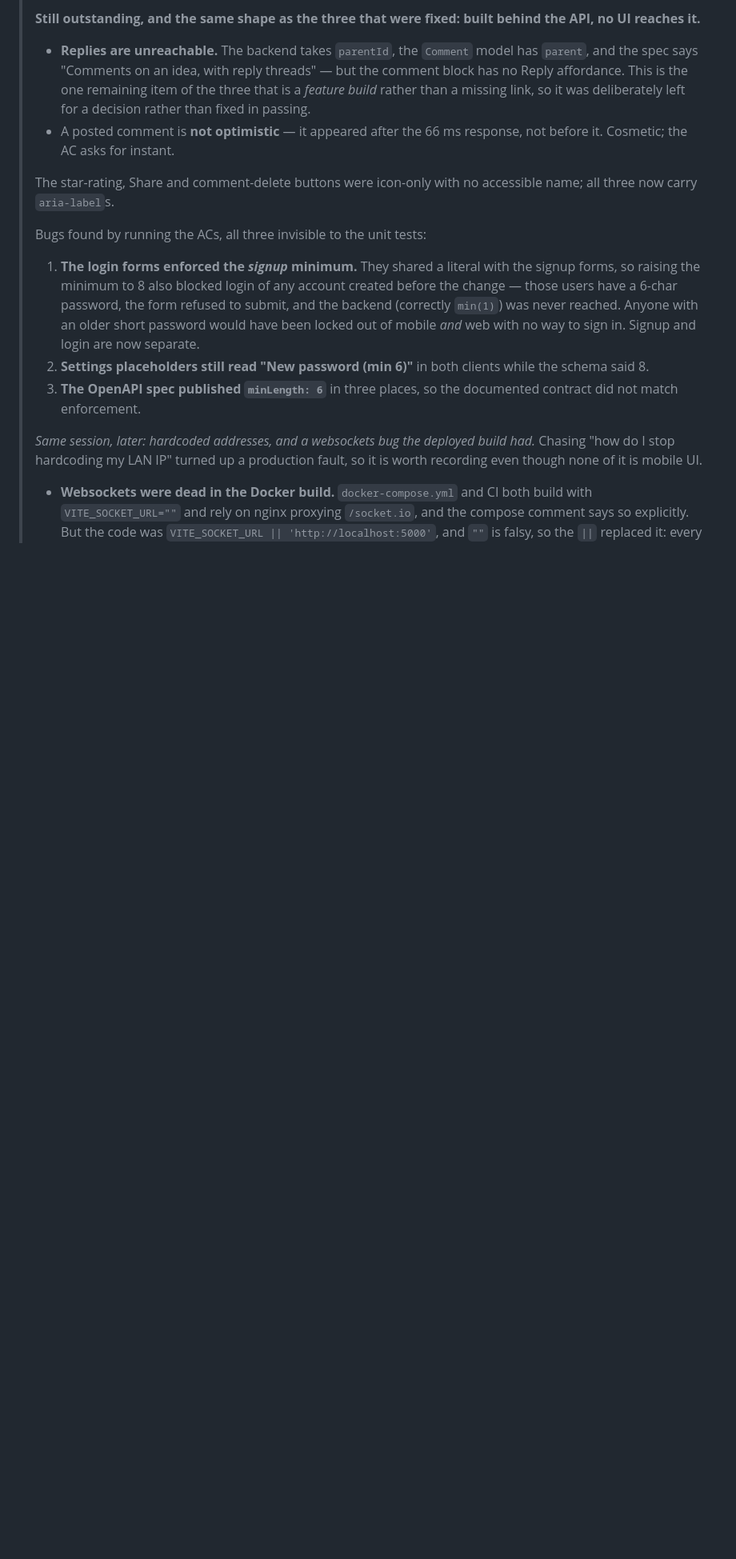
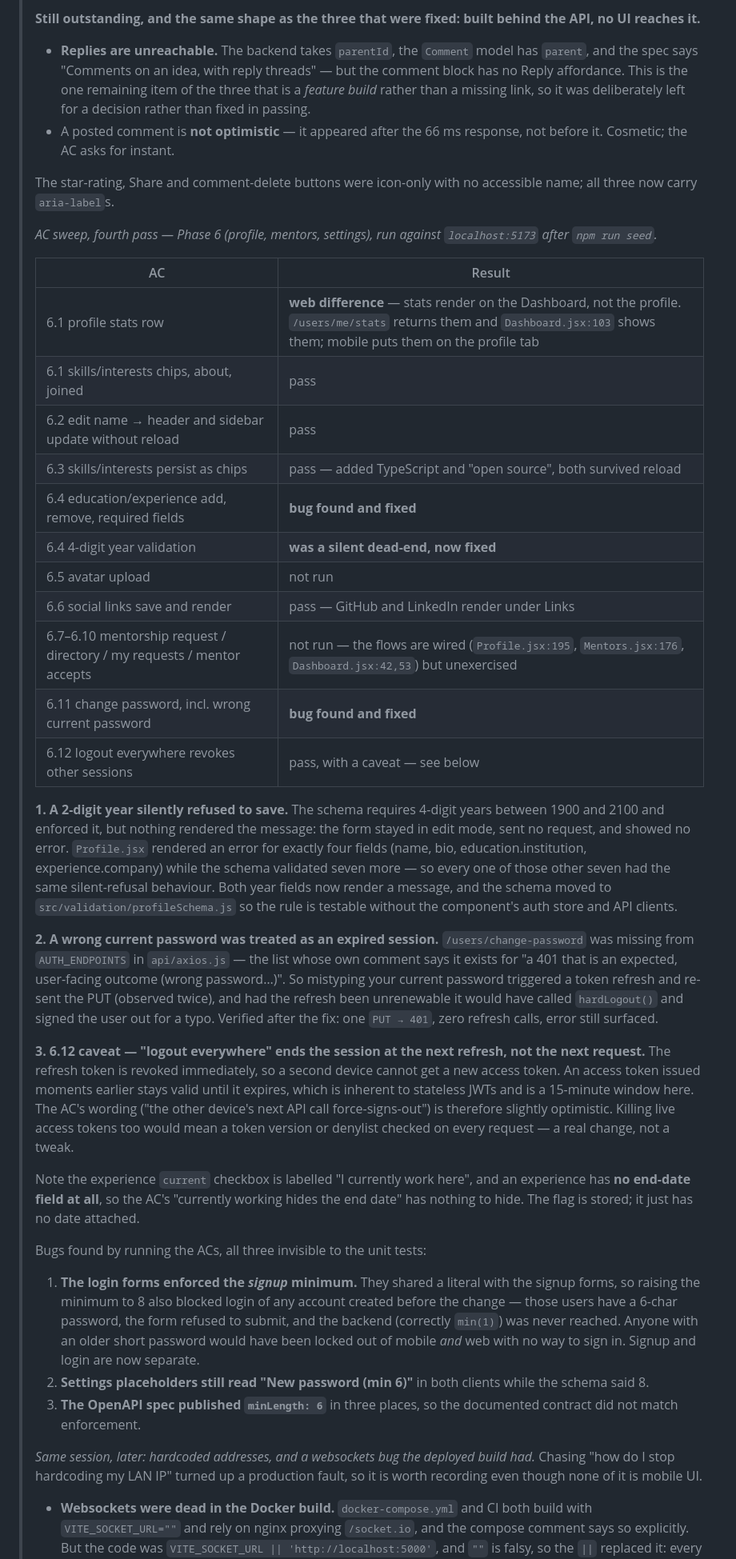
Before and after one commit to vk5686032-sudo/ideaconnect, a Markdown page: docs/mobile/handoff.md, the part around the change. Shown at 80% size. GitHub-like rendering; blank space fills up the shorter version.

Commit message:
docs: record the Phase 6 acceptance-criteria results

```diff
--- a/docs/mobile/handoff.md
+++ b/docs/mobile/handoff.md
@@ -93,6 +93,49 @@ Authoritative plan docs live beside this file ([prd.md](./prd.md), [phases.md](.
 >
 > The star-rating, Share and comment-delete buttons were icon-only with no accessible name; all
 > three now carry `aria-label`s.
+>
+> *AC sweep, fourth pass — Phase 6 (profile, mentors, settings), run against `localhost:5173` after
+> `npm run seed`.*
+>
+> | AC | Result |
+> |---|---|
+> | 6.1 profile stats row | **web difference** — stats render on the Dashboard, not the profile. `/users/me/stats` returns them and `Dashboard.jsx:103` shows them; mobile puts them on the profile tab |
+> | 6.1 skills/interests chips, about, joined | pass |
+> | 6.2 edit name → header and sidebar update without reload | pass |
+> | 6.3 skills/interests persist as chips | pass — added TypeScript and "open source", both survived reload |
+> | 6.4 education/experience add, remove, required fields | **bug found and fixed** |
+> | 6.4 4-digit year validation | **was a silent dead-end, now fixed** |
+> | 6.5 avatar upload | not run |
+> | 6.6 social links save and render | pass — GitHub and LinkedIn render under Links |
+> | 6.7–6.10 mentorship request / directory / my requests / mentor accepts | not run — the flows are wired (`Profile.jsx:195`, `Mentors.jsx:176`, `Dashboard.jsx:42,53`) but unexercised |
+> | 6.11 change password, incl. wrong current password | **bug found and fixed** |
+> | 6.12 logout everywhere revokes other sessions | pass, with a caveat — see below |
+>
+> **1. A 2-digit year silently refused to save.** The schema requires 4-digit years between 1900 and
+> 2100 and enforced it, but nothing rendered the message: the form stayed in edit mode, sent no
+> request, and showed no error. `Profile.jsx` rendered an error for exactly four fields (name, bio,
+> education.institution, experience.company) while the schema validated seven more — so every one
+> of those other seven had the same silent-refusal behaviour. Both year fields now render a
+> message, and the schema moved to `src/validation/profileSchema.js` so the rule is testable
+> without the component's auth store and API clients.
+>
+> **2. A wrong current password was treated as an expired session.** `/users/change-password` was
+> missing from `AUTH_ENDPOINTS` in `api/axios.js` — the list whose own comment says it exists for
+> "a 401 that is an expected, user-facing outcome (wrong password…)". So mistyping your current
+> password triggered a token refresh and re-sent the PUT (observed twice), and had the refresh been
+> unrenewable it would have called `hardLogout()` and signed the user out for a typo. Verified after
+> the fix: one `PUT → 401`, zero refresh calls, error still surfaced.
+>
+> **3. 6.12 caveat — "logout everywhere" ends the session at the next refresh, not the next request.**
+> The refresh token is revoked immediately, so a second device cannot get a new access token. An
+> access token issued moments earlier stays valid until it expires, which is inherent to stateless
+> JWTs and is a 15-minute window here. The AC's wording ("the other device's next API call
+> force-signs-out") is therefore slightly optimistic. Killing live access tokens too would mean a
+> token version or denylist checked on every request — a real change, not a tweak.
+>
+> Note the experience `current` checkbox is labelled "I currently work here", and an experience has
+> **no end-date field at all**, so the AC's "currently working hides the end date" has nothing to
+> hide. The flag is stored; it just has no date attached.
 >
 > Bugs found by running the ACs, all three invisible to the unit tests:
 >
```
